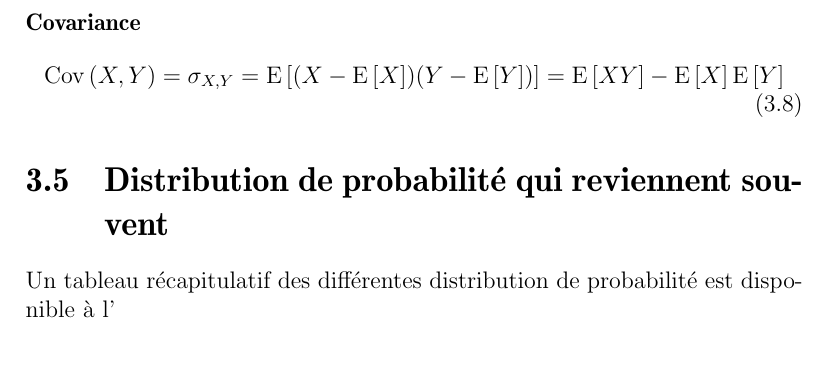
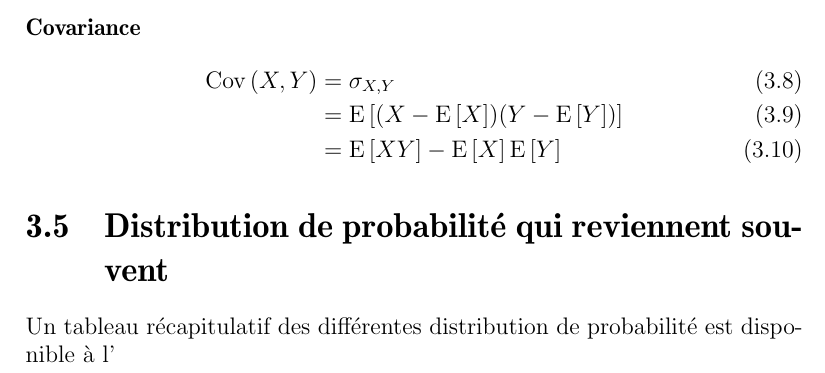
Before and after one commit to ressources-act/Guide_de_survie_en_actuariat, a LaTeX book (01_DocumentPrincipal/Guide-en-Actuariat.tex, which reads 01_DocumentPrincipal/Chapter-ProbEtStatistique.tex): part of page 19 of 59, cut so that both start at the same text. Compiled offline with pdfLaTeX.

Commit message:
cleaner readibility for covariance display

```diff
--- a/01_DocumentPrincipal/Chapter-ProbEtStatistique.tex
+++ b/01_DocumentPrincipal/Chapter-ProbEtStatistique.tex
@@ -60,10 +60,12 @@ quelques propriétés à savoir :
 \end{align*}
 
 \paragraph{Covariance}
-\begin{equation}
+\begin{align}
 \label{eq:covariance}
-\covar{X,Y} =  \sigma_{X,Y} = \esp{(X-\esp{X})(Y - \esp{Y})} = \esp{XY} - \esp{X} \esp{Y}
-\end{equation}
+\covar{X,Y} &=  \sigma_{X,Y} \\
+            &= \esp{(X-\esp{X})(Y - \esp{Y})} \\
+            &= \esp{XY} - \esp{X} \esp{Y}
+\end{align}
 
 
 
```
